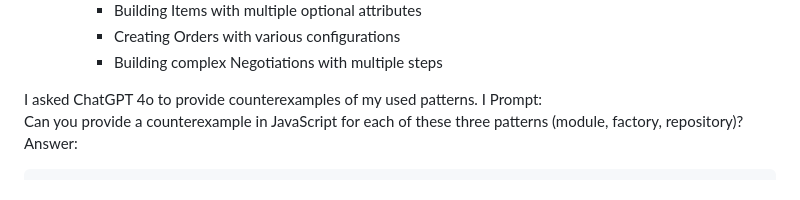
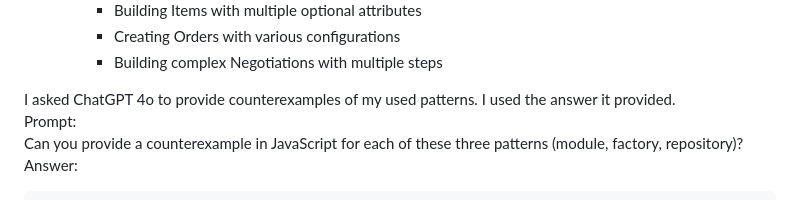
Before and after one commit to LangMinNEU/CS5010_Project1_Min, a Markdown page: README.md, the part around the change printed below. Rendered like a GitHub page.

Commit message:
Small update on README

```diff
--- a/README.md
+++ b/README.md
@@ -177,7 +177,7 @@ Answer: <br>
     - Building complex Negotiations with multiple steps
 
 
-I asked ChatGPT 4o to provide counterexamples of my used patterns. I
+I asked ChatGPT 4o to provide counterexamples of my used patterns. I used the answer it provided. <br>
 Prompt: <br>
 Can you provide a counterexample in JavaScript for each of these three patterns (module, factory, repository)? <br>
 Answer: <br>
```
Also changed, not shown: other parts of README.md (+1 -1 lines).
